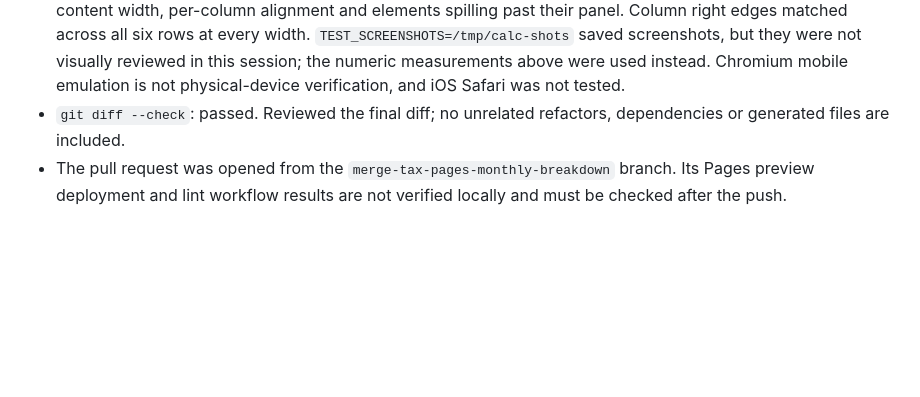
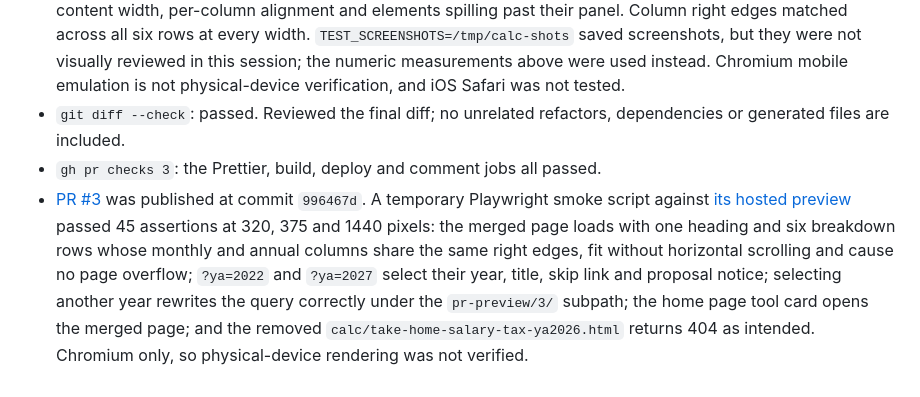
Before and after one commit to jiahuei/personal-finance-calculators, a Markdown page: tasks/2026-10-11-merge-tax-pages-and-monthly-breakdown.md, the part around the change. GitHub-like rendering; blank space fills up the shorter version.

Commit message:
Record hosted preview verification

```diff
--- a/tasks/2026-10-11-merge-tax-pages-and-monthly-breakdown.md
+++ b/tasks/2026-10-11-merge-tax-pages-and-monthly-breakdown.md
@@ -17,4 +17,5 @@
 - `LD_LIBRARY_PATH=/tmp/finance-browser-libs/extracted/usr/lib/x86_64-linux-gnu PLAYWRIGHT_MODULE=/tmp/ringgit-browser-tests/node_modules/playwright node tests/browser.test.cjs`: passed 1963 assertions across 6 routes at 320, 375, 768 and 1440 pixels against `python3 -m http.server 8000 --bind 127.0.0.1`, with no runtime or local-resource errors. Coverage includes the year query, the monthly and annual breakdown columns against the engine, live recalculation, focus, validation, allocation states, charts, sources and the retirement page.
 - Layout widths were verified with a temporary Playwright measurement script comparing `main` and this branch at 320 and 375 pixels for salaries of RM 7,500 to RM 10,000,000, recording document scroll width, table min-content width, per-column alignment and elements spilling past their panel. Column right edges matched across all six rows at every width. `TEST_SCREENSHOTS=/tmp/calc-shots` saved screenshots, but they were not visually reviewed in this session; the numeric measurements above were used instead. Chromium mobile emulation is not physical-device verification, and iOS Safari was not tested.
 - `git diff --check`: passed. Reviewed the final diff; no unrelated refactors, dependencies or generated files are included.
-- The pull request was opened from the `merge-tax-pages-monthly-breakdown` branch. Its Pages preview deployment and lint workflow results are not verified locally and must be checked after the push.
+- `gh pr checks 3`: the Prettier, build, deploy and comment jobs all passed.
+- [PR #3](https://github.com/jiahuei/personal-finance-calculators/pull/3) was published at commit `996467d`. A temporary Playwright smoke script against [its hosted preview](https://jiahuei.github.io/personal-finance-calculators/pr-preview/3/) passed 45 assertions at 320, 375 and 1440 pixels: the merged page loads with one heading and six breakdown rows whose monthly and annual columns share the same right edges, fit without horizontal scrolling and cause no page overflow; `?ya=2022` and `?ya=2027` select their year, title, skip link and proposal notice; selecting another year rewrites the query correctly under the `pr-preview/3/` subpath; the home page tool card opens the merged page; and the removed `calc/take-home-salary-tax-ya2026.html` returns 404 as intended. Chromium only, so physical-device rendering was not verified.
```
